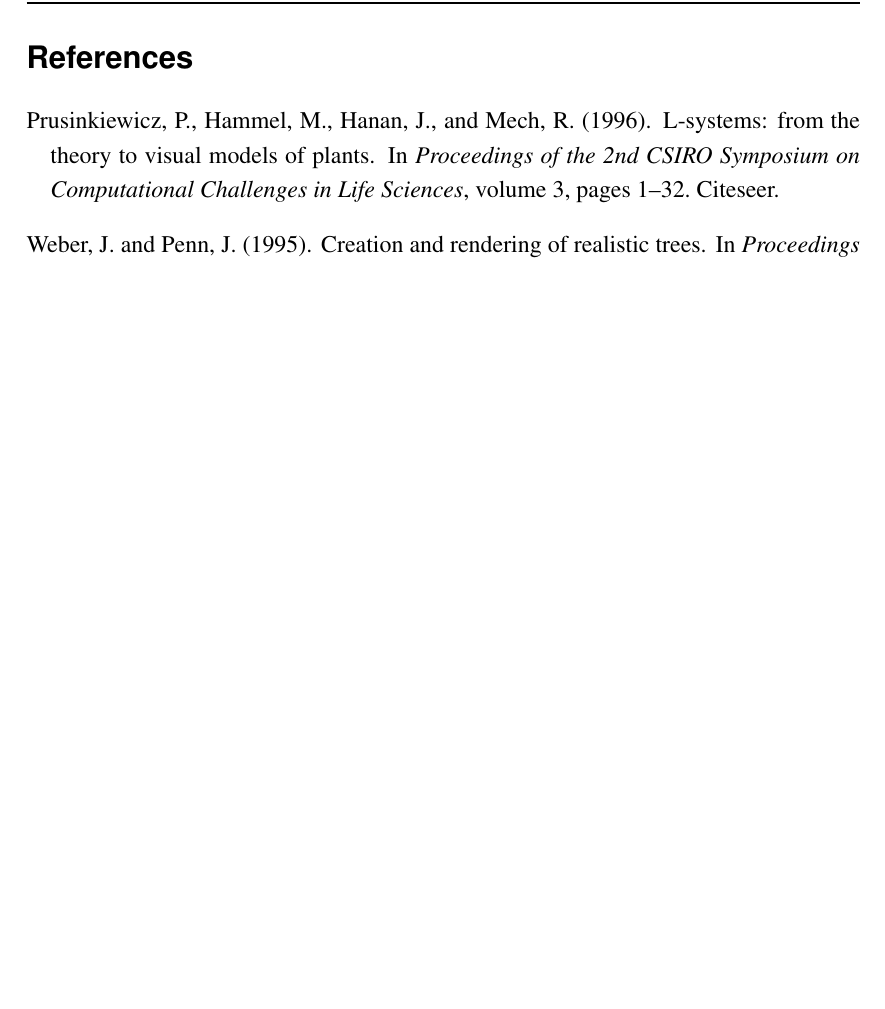
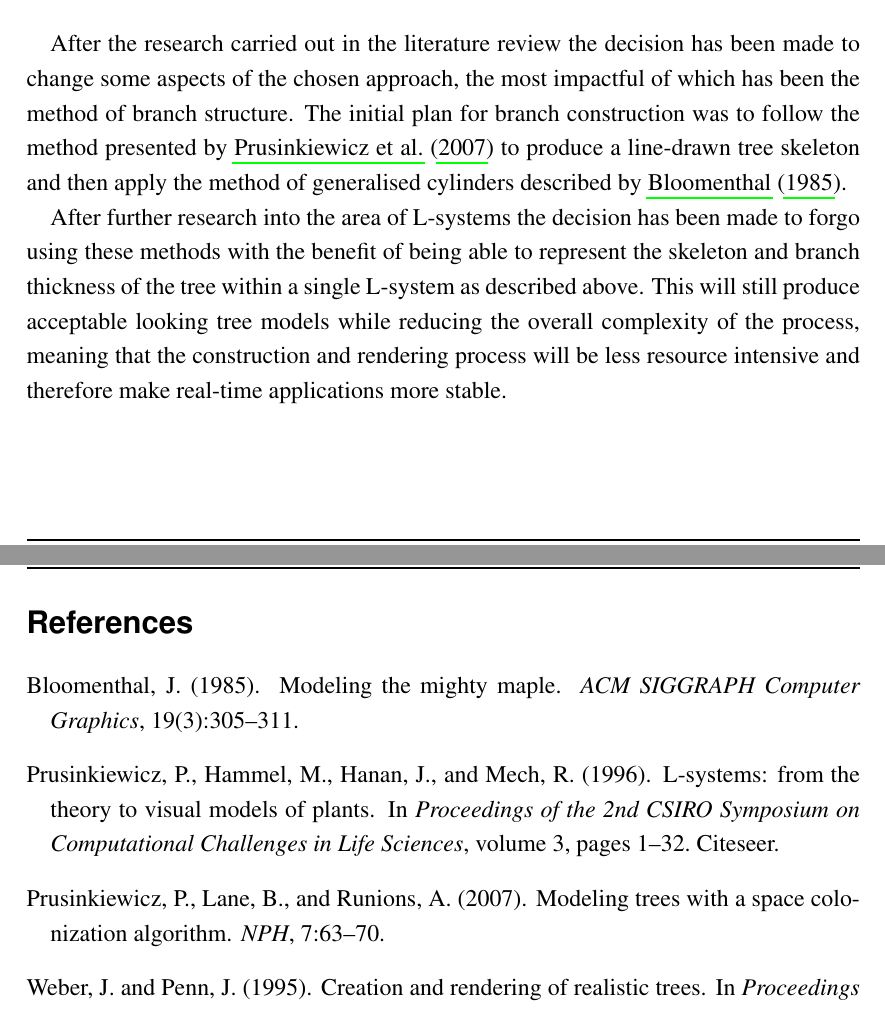
Before and after one commit to Tom-1506/-LaTeX-Docs, a LaTeX document (ProgressReport/ProgressReport.tex, which reads ProgressReport/bibfile.bib): part of page 8 of 8 before the commit and two parts of pages 7 and 8 of 8 after it, the two joined at a grey line, cut at the place of the change, the shorter picture padded with empty space. The pictures show the PDF file ProgressReport/ProgressReport.pdf that the author committed with the source.

Commit message:
Add evaluation section

```diff
--- a/ProgressReport/ProgressReport.tex
+++ b/ProgressReport/ProgressReport.tex
@@ -180,6 +182,19 @@ would include:
               parameter does not give the desired results.
 \end{itemize}
 
+After the research carried out in the literature review the decision has been made to change
+some aspects of the chosen approach, the most impactful of which has been the method of branch
+structure. The initial plan for branch construction was to follow the method presented by
+\cite{runions2007colonization} to produce a line-drawn tree skeleton and then apply the method
+of generalised cylinders described by \cite{bloomenthal1985modeling}.
+
+After further research
+into the area of L-systems the decision has been made to forgo using these methods with the
+benefit of being able to represent the skeleton and branch thickness of the tree within a single
+L-system as described above. This will still produce acceptable looking tree models while
+reducing the overall complexity of the process, meaning that the construction and rendering
+process will be less resource intensive and therefore make real-time applications more stable.
+
 \clearpage
 \bibliography{bibfile}
 \end{document}
--- a/ProgressReport/bibfile.bib
+++ b/ProgressReport/bibfile.bib
@@ -21,3 +21,21 @@
     numpages = {10},
     series = {SIGGRAPH '95}
 }
+@article{runions2007colonization,
+  title={Modeling Trees with a Space Colonization Algorithm.},
+  author={Prusinkiewicz, Przemyslaw and Lane, Brendan and Runions, Adam},
+  journal={NPH},
+  volume={7},
+  pages={63--70},
+  year={2007}
+}
+@article{bloomenthal1985modeling,
+  title={Modeling the mighty maple},
+  author={Bloomenthal, Jules},
+  journal={ACM SIGGRAPH Computer Graphics},
+  volume={19},
+  number={3},
+  pages={305--311},
+  year={1985},
+  publisher={ACM New York, NY, USA}
+}
```
Also changed, not shown: ProgressReport/ProgressReport.pdf, ProgressReport/ProgressReport.tex (12 more changed lines).
